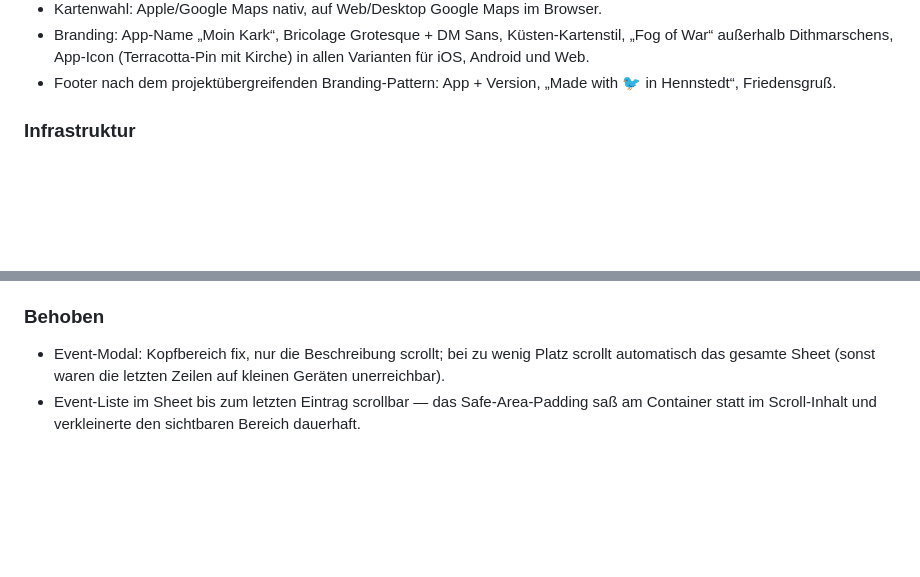
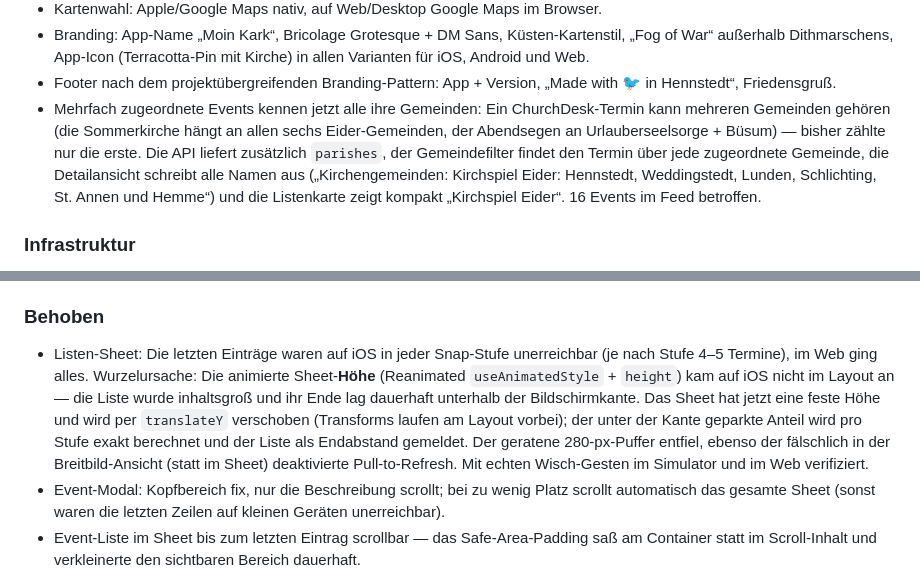
Before and after one commit to Revisor01/moin-kark, a Markdown page: CHANGELOG.md, 2 parts joined by grey strips. GitHub-like rendering; blank space fills up the shorter version.

Commit message:
docs: Changelog — Multi-Gemeinden-Feature und Sheet-Scroll-Wurzelursache

```diff
--- a/CHANGELOG.md
+++ b/CHANGELOG.md
@@ -40,6 +40,14 @@ sammelt sich hier alles, was seit Projektbeginn entstanden ist.
   (Terracotta-Pin mit Kirche) in allen Varianten für iOS, Android und Web.
 - Footer nach dem projektübergreifenden Branding-Pattern: App + Version,
   „Made with 🐦 in Hennstedt“, Friedensgruß.
+- Mehrfach zugeordnete Events kennen jetzt alle ihre Gemeinden: Ein
+  ChurchDesk-Termin kann mehreren Gemeinden gehören (die Sommerkirche hängt an
+  allen sechs Eider-Gemeinden, der Abendsegen an Urlauberseelsorge + Büsum) —
+  bisher zählte nur die erste. Die API liefert zusätzlich `parishes`, der
+  Gemeindefilter findet den Termin über jede zugeordnete Gemeinde, die
+  Detailansicht schreibt alle Namen aus („Kirchengemeinden: Kirchspiel Eider:
+  Hennstedt, Weddingstedt, Lunden, Schlichting, St. Annen und Hemme“) und die
+  Listenkarte zeigt kompakt „Kirchspiel Eider“. 16 Events im Feed betroffen.
 
 ### Infrastruktur
 
@@ -76,6 +84,16 @@ sammelt sich hier alles, was seit Projektbeginn entstanden ist.
 
 ### Behoben
 
+- Listen-Sheet: Die letzten Einträge waren auf iOS in jeder Snap-Stufe
+  unerreichbar (je nach Stufe 4–5 Termine), im Web ging alles. Wurzelursache:
+  Die animierte Sheet-**Höhe** (Reanimated `useAnimatedStyle` + `height`) kam
+  auf iOS nicht im Layout an — die Liste wurde inhaltsgroß und ihr Ende lag
+  dauerhaft unterhalb der Bildschirmkante. Das Sheet hat jetzt eine feste Höhe
+  und wird per `translateY` verschoben (Transforms laufen am Layout vorbei);
+  der unter der Kante geparkte Anteil wird pro Stufe exakt berechnet und der
+  Liste als Endabstand gemeldet. Der geratene 280-px-Puffer entfiel, ebenso
+  der fälschlich in der Breitbild-Ansicht (statt im Sheet) deaktivierte
+  Pull-to-Refresh. Mit echten Wisch-Gesten im Simulator und im Web verifiziert.
 - Event-Modal: Kopfbereich fix, nur die Beschreibung scrollt; bei zu wenig Platz
   scrollt automatisch das gesamte Sheet (sonst waren die letzten Zeilen auf
   kleinen Geräten unerreichbar).
```
